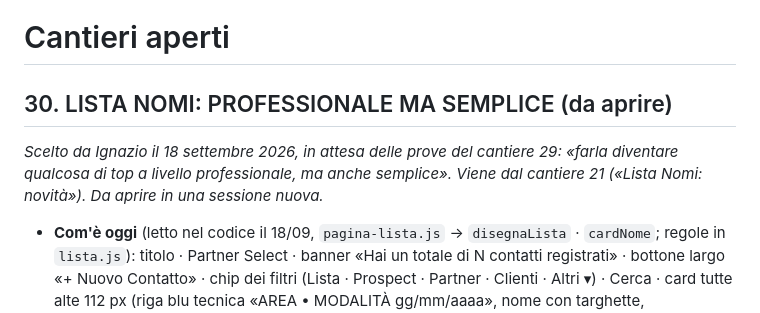
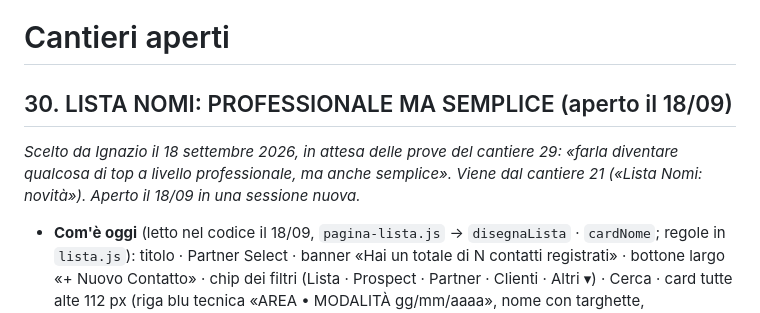
Before and after one commit to IgnazioF321621/mb21, a Markdown page: CANTIERI.md, the part around one of its changes. Rendered like a GitHub page.

Commit message:
CANTIERI: cantiere 30 «Lista Nomi: professionale ma semplice» aperto
Co-Authored-By: Claude Fable 5.1 <noreply@anthropic.com>

```diff
--- a/CANTIERI.md
+++ b/CANTIERI.md
@@ -10,8 +10,8 @@ Indice: [Cantieri aperti](#cantieri-aperti) · [Cantieri chiusi](#cantieri-chius
 
 # Cantieri aperti
 
-## 30. LISTA NOMI: PROFESSIONALE MA SEMPLICE (da aprire)
-*Scelto da Ignazio il 18 settembre 2026, in attesa delle prove del cantiere 29: «farla diventare qualcosa di top a livello professionale, ma anche semplice». Viene dal cantiere 21 («Lista Nomi: novità»). Da aprire in una sessione nuova.*
+## 30. LISTA NOMI: PROFESSIONALE MA SEMPLICE (aperto il 18/09)
+*Scelto da Ignazio il 18 settembre 2026, in attesa delle prove del cantiere 29: «farla diventare qualcosa di top a livello professionale, ma anche semplice». Viene dal cantiere 21 («Lista Nomi: novità»). Aperto il 18/09 in una sessione nuova.*
 
 - **Com'è oggi** (letto nel codice il 18/09, `pagina-lista.js` → `disegnaLista` · `cardNome`; regole in `lista.js`): titolo · Partner Select · banner «Hai un totale di N contatti registrati» · bottone largo «+ Nuovo Contatto» · chip dei filtri (Lista · Prospect · Partner · Clienti · Altri ▾) · Cerca · card tutte alte 112 px (riga blu tecnica «AREA • MODALITÀ gg/mm/aaaa», nome con targhette, professione, «Coppia con…», telefono cliccabile, menu «…»). È la copia fedele di Glide (`docs/MB21_v3_Lista_come_e.md`): quattro blocchi prima delle card, e sulla card una riga tecnica che a colpo d'occhio dice poco
 - **Lavoro 0 · raccolta con Ignazio** (prima del codice, una domanda alla volta):
```
Also changed, not shown: other parts of CANTIERI.md (+1 -1 lines).
